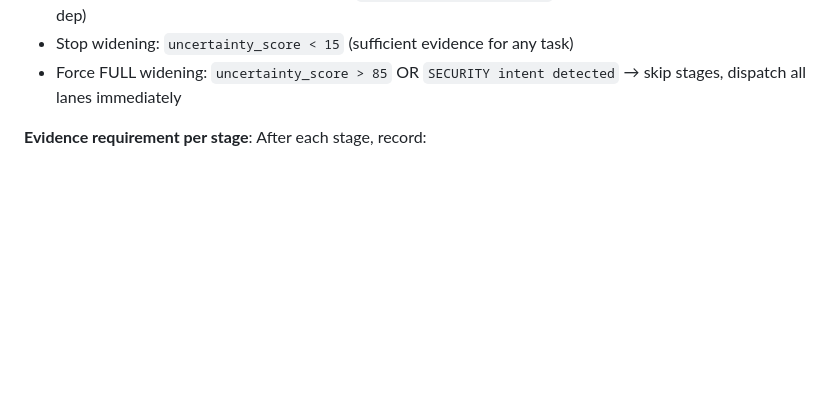
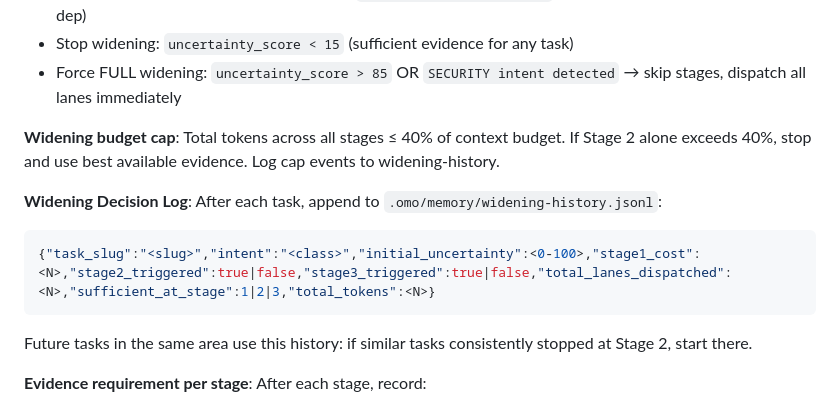
Before and after one commit to blackcowmaster/blackcow-ops, a Markdown page: skills/blackcow-plan.md, the part around the change. GitHub-like rendering; blank space fills up the shorter version.

````diff
--- a/skills/blackcow-plan.md
+++ b/skills/blackcow-plan.md
@@ -270,6 +270,14 @@ uncertainty_score = clamp(uncertainty_score * 100, 0, 100)
 - Stage 2→3: Trigger if `uncertainty_score > 60` OR ANY of: `auth_middleware_detected`, `db_queries_detected`, `external_api_calls > 0`, `security_surface_score > 50`, `multi_team_ownership` (files span ≥3 distinct owners in git blame), `recent_security_incident` (CVE or GHSA in last 90 days for any dep)
 - Stop widening: `uncertainty_score < 15` (sufficient evidence for any task)
 - Force FULL widening: `uncertainty_score > 85` OR `SECURITY intent detected` → skip stages, dispatch all lanes immediately
+
+**Widening budget cap**: Total tokens across all stages ≤ 40% of context budget. If Stage 2 alone exceeds 40%, stop and use best available evidence. Log cap events to widening-history.
+
+**Widening Decision Log**: After each task, append to `.omo/memory/widening-history.jsonl`:
+```json
+{"task_slug":"<slug>","intent":"<class>","initial_uncertainty":<0-100>,"stage1_cost":<N>,"stage2_triggered":true|false,"stage3_triggered":true|false,"total_lanes_dispatched":<N>,"sufficient_at_stage":1|2|3,"total_tokens":<N>}
+```
+Future tasks in the same area use this history: if similar tasks consistently stopped at Stage 2, start there.
 
 **Evidence requirement per stage**: After each stage, record:
 - `remaining_uncertainty`: what is still unknown (quantify: N unknown symbols, M uncovered call paths)
````
Also changed, not shown: skills/blackcow-loop.md (+16 -0 lines), skills/blackcow-qa.md (+9 -0 lines).
